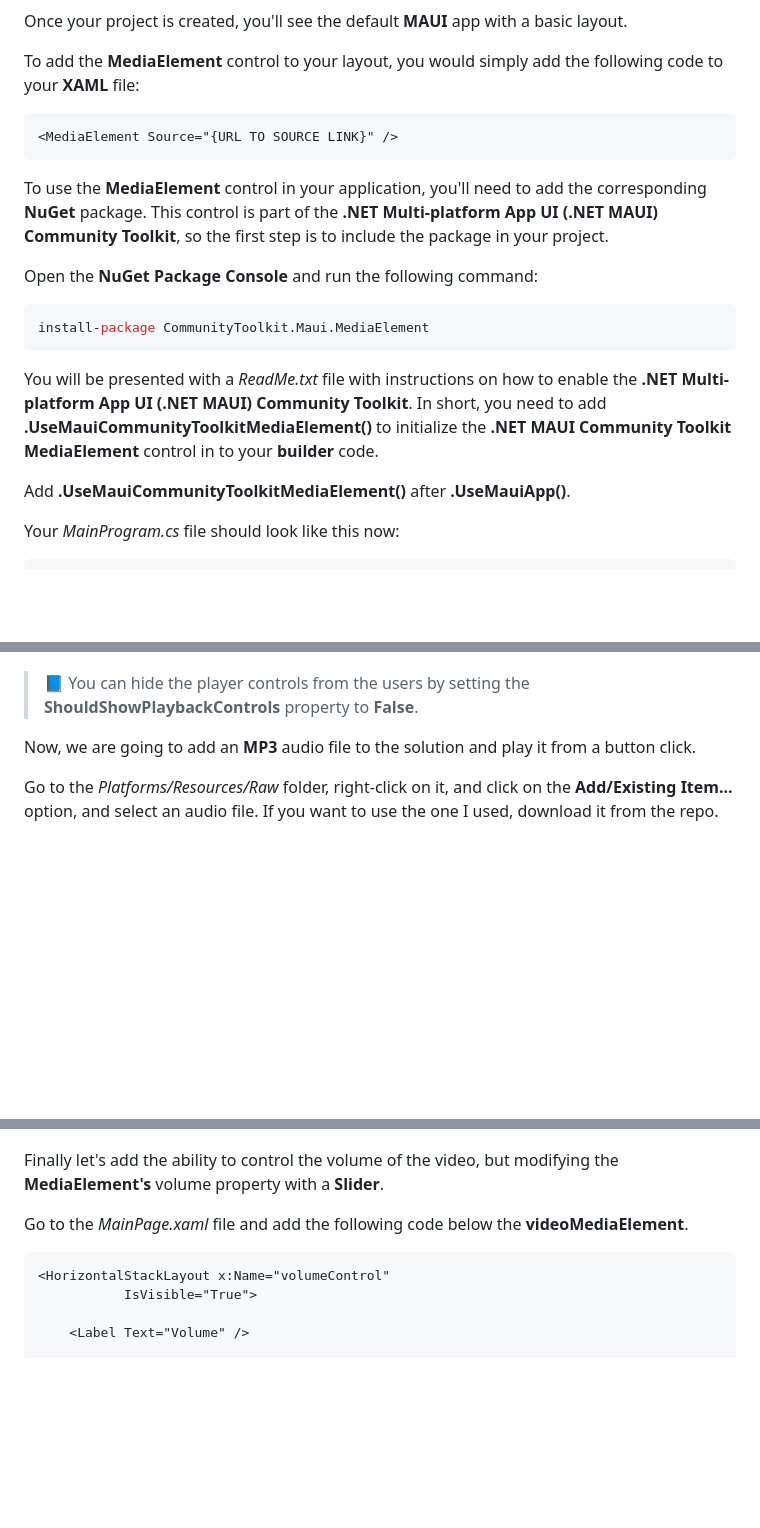
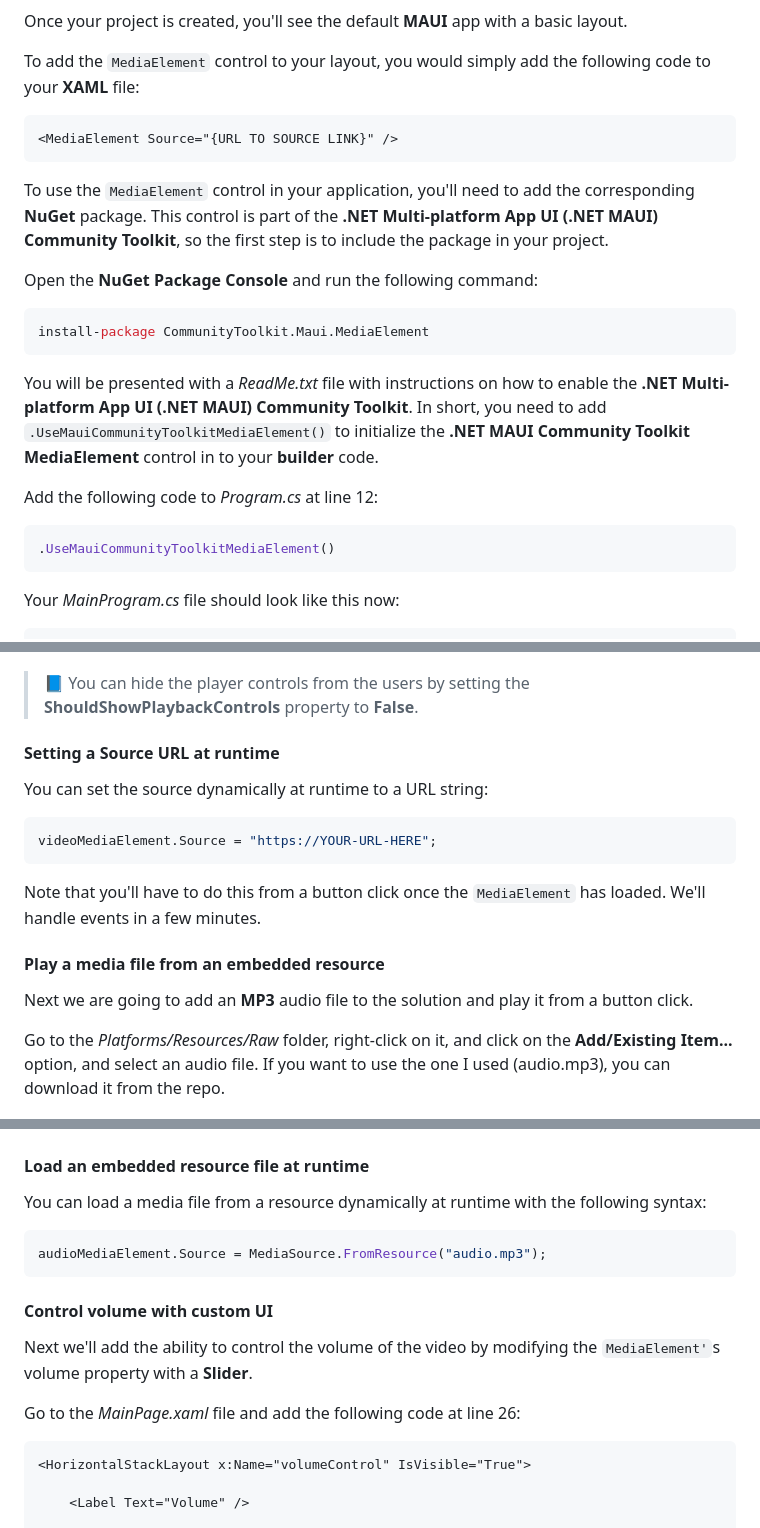
Before and after one commit to carlfranklin/MauiMediaElement, a Markdown page: README.md, 3 parts joined by grey strips. Drawn GitHub-style; blank space fills up the shorter version.

````diff
--- a/README.md
+++ b/README.md
@@ -61,13 +67,13 @@ Select **.NET 7.0 (Standard Term Support)** for the **Framework** and click **Cr
 
 Once your project is created, you'll see the default **MAUI** app with a basic layout.
 
-To add the **MediaElement** control to your layout, you would simply add the following code to your **XAML** file:
+To add the `MediaElement` control to your layout, you would simply add the following code to your **XAML** file:
 
 ```xaml
 <MediaElement Source="{URL TO SOURCE LINK}" />
 ```
 
-To use the **MediaElement** control in your application, you'll need to add the corresponding **NuGet** package. This control is part of the **.NET Multi-platform App UI (.NET MAUI) Community Toolkit**, so the first step is to include the package in your project.
+To use the `MediaElement` control in your application, you'll need to add the corresponding **NuGet** package. This control is part of the **.NET Multi-platform App UI (.NET MAUI) Community Toolkit**, so the first step is to include the package in your project.
 
 Open the **NuGet Package Console** and run the following command:
 
@@ -75,9 +81,13 @@ Open the **NuGet Package Console** and run the following command:
 install-package CommunityToolkit.Maui.MediaElement
 ```
 
-You will be presented with a *ReadMe.txt* file with instructions on how to enable the **.NET Multi-platform App UI (.NET MAUI) Community Toolkit**. In short, you need to add **.UseMauiCommunityToolkitMediaElement()** to initialize the **.NET MAUI Community Toolkit MediaElement** control in to your **builder** code.
+You will be presented with a *ReadMe.txt* file with instructions on how to enable the **.NET Multi-platform App UI (.NET MAUI) Community Toolkit**. In short, you need to add `.UseMauiCommunityToolkitMediaElement()` to initialize the **.NET MAUI Community Toolkit MediaElement** control in to your **builder** code.
 
-Add **.UseMauiCommunityToolkitMediaElement()** after **.UseMauiApp<App>()**.
+Add the following code to *Program.cs* at line 12:
+
+```c#
+.UseMauiCommunityToolkitMediaElement()
+```
 
 Your *MainProgram.cs* file should look like this now:
 
@@ -187,9 +199,21 @@ The **Android** player only shows the ability to pause and play, and to jump to
 
 >:blue_book: You can hide the player controls from the users by setting the **ShouldShowPlaybackControls** property to **False**.
 
-Now, we are going to add an **MP3** audio file to the solution and play it from a button click.
+#### Setting a Source URL at runtime
 
-Go to the *Platforms/Resources/Raw* folder, right-click on it, and click on the **Add/Existing Item...** option, and select an audio file. If you want to use the one I used, download it from the repo.
+You can set the source dynamically at runtime to a URL string:
+
+```c#
+videoMediaElement.Source = "https://YOUR-URL-HERE";
+```
+
+Note that you'll have to do this from a button click once the `MediaElement` has loaded. We'll handle events in a few minutes.
+
+#### Play a media file from an embedded resource
+
+Next we are going to add an **MP3** audio file to the solution and play it from a button click.
+
+Go to the *Platforms/Resources/Raw* folder, right-click on it, and click on the **Add/Existing Item...** option, and select an audio file. If you want to use the one I used (audio.mp3), you can download it from the repo.
 
 ![Add/Existing Item](images/1282660c7a2d2c412e044852e3a6023ecdf82eff2bdfa3aca4015668f4f881b8.png)
 
@@ -263,13 +278,22 @@ Run the application on **Windows**. The video starts playing. You can play the e
 
 ![image-20230306125654951](images/image-20230306125654951.png)
 
-Finally let's add the ability to control the volume of the video, but modifying the **MediaElement's** volume property with a **Slider**.
+#### Load an embedded resource file at runtime
 
-Go to the *MainPage.xaml* file and add the following code below the **videoMediaElement**.
+You can load a media file from a resource dynamically at runtime with the following syntax:
+
+```c#
+audioMediaElement.Source = MediaSource.FromResource("audio.mp3");
+```
+
+#### Control volume with custom UI
+
+Next we'll add the ability to control the volume of the video by modifying the `MediaElement'`s volume property with a **Slider**.
+
+Go to the *MainPage.xaml* file and add the following code at line 26:
 
 ```xaml
-<HorizontalStackLayout x:Name="volumeControl"
-           IsVisible="True">
+<HorizontalStackLayout x:Name="volumeControl" IsVisible="True">
 
     <Label Text="Volume" />
 
````
Also changed, not shown: other parts of README.md (+85 -69 lines).
